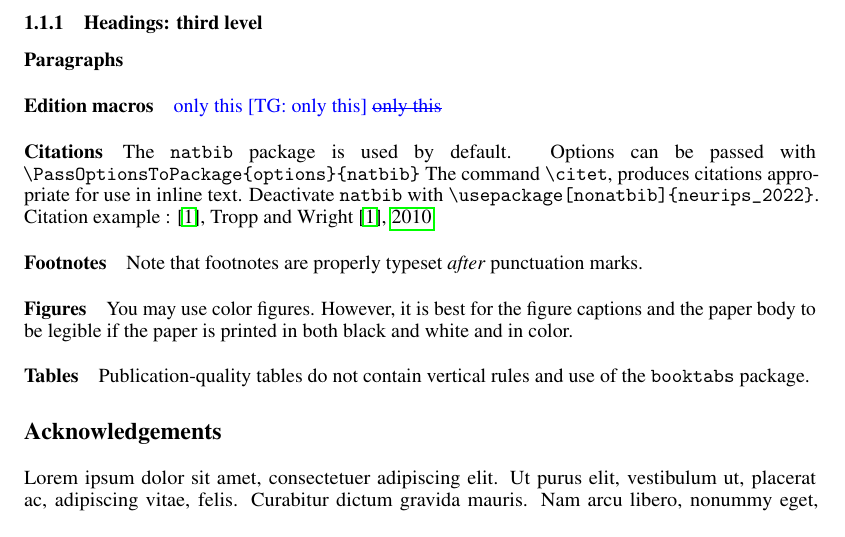
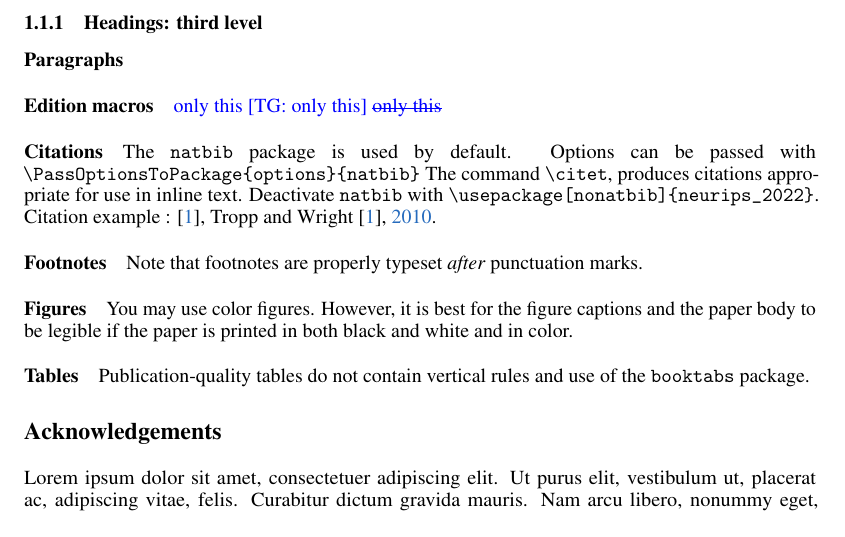
Before and after one commit to TheoGuyard/LatexTemplate, a LaTeX paper (paper.tex, which reads TGstyle.sty, headings/packages.tex): part of page 1 of 2, cut so that both start at the same text. Compiled offline with pdfLaTeX; a LaTeX package or settings file that is missing is left out.

Commit message:
Add doc options

```diff
--- a/TGstyle.sty
+++ b/TGstyle.sty
@@ -4,6 +4,16 @@
 
 \NeedsTeXFormat{LaTeX2e}
 \ProvidesPackage{TGstyle}[2022/11/22 Style file]
+
+% Options
+
+\newif\if@final\@finalfalse
+\DeclareOption{final}{
+  \@finaltrue
+}
+
+\ProcessOptions\relax
+
 
 % Require packages
 \RequirePackage{xparse}
@@ -224,12 +234,16 @@
 % Notice to bottom of first page
 \newcommand{\@noticestring}{Last update : \today.}
 \newcommand{\ftype@noticebox}{8}
+\if@final
+  \newcommand{\@notice}{}
+\else
   \newcommand{\@notice}{%
     \enlargethispage{2\baselineskip}%
     \@float{noticebox}[b]%
       \footnotesize\@noticestring%
     \end@float%
   }
+\fi
 
 % Abstract styling
 \renewenvironment{abstract}%
@@ -247,7 +261,7 @@
 }
 
 % Edition macros
-\ifthenelse{\boolean{final}}{%
+\if@final
   \newcommand{\AddNote}[1]{}
   \newcommand{\AddTodo}[1]{}
   \newcommand{\AddCite}{}
@@ -257,7 +271,7 @@
     \expandafter\NewDocumentCommand\csname Rem#1\endcsname{gg}{}%
     \expandafter\NewDocumentCommand\csname Sup#1\endcsname{gg}{}%
   }
-}{
+\else
   \newcommand{\AddNote}[1]{\textcolor{blue}{[Note: #1]}}
   \newcommand{\AddTodo}[1]{\textcolor{red}{[Todo: #1]}}
   \newcommand{\AddCite}{\textcolor{orange}{[Cite]}}
@@ -267,7 +281,7 @@
     \expandafter\NewDocumentCommand\csname Rem#1\endcsname{gg}{\textcolor{#2}{[#1: ##2]}}%
     \expandafter\NewDocumentCommand\csname Sup#1\endcsname{gg}{\textcolor{#2}{\st{##2}}}%
   }
-}
+\fi
 
 % Abbreviations
 \newcommand{\ie}{\emph{i.e.}}
--- a/headings/packages.tex
+++ b/headings/packages.tex
@@ -1,11 +1,19 @@
 \usepackage[utf8]{inputenc}
 \usepackage[T1]{fontenc}
+\usepackage[dvipsnames]{xcolor}
 
 % Text formatting
 \usepackage{hyperref}
+\hypersetup{
+    colorlinks=true,
+    linkcolor=RedOrange,
+    urlcolor=NavyBlue,
+    citecolor=NavyBlue,
+}
 \usepackage{url}
 \usepackage{microtype}
 \usepackage{glossaries}
+\glsdisablehyper
 \usepackage{cleveref}
 \usepackage{lipsum}
 
@@ -14,7 +22,7 @@
 \usepackage{amsfonts}
 \usepackage{amsthm}
 \usepackage{amsopn}
-\usepackage{nicefrac}
+\usepackage{stmaryrd}
 
 % Graphics
 \usepackage{graphicx}
@@ -25,9 +33,9 @@
 \pgfplotsset{compat=newest}
 
 % Bibliography
-\usepackage[numbers,compress]{natbib}
+\usepackage[sort&compress,numbers]{natbib}
 
 % Theorem environments
+\newtheorem{lemma}{Lemma}
 \newtheorem{proposition}{Proposition}
-\newtheorem{lemma}{Lemma}
 \newtheorem{theorem}{Theorem}
--- a/paper.tex
+++ b/paper.tex
@@ -1,10 +1,9 @@
-\documentclass{article}
+% Document options
+%   - [] : enable edition macros and add the footer date note on the first page
+%   - [final] : disable edition macros and add the footer date note on the first page
+\documentclass[]{article}
 
 % Document commands
-%   - final : remove edition notes when true
-\usepackage{ifthen}
-\newboolean{final}
-\setboolean{final}{false}
 
 % Style files
 \usepackage{TGstyle}
@@ -16,7 +15,7 @@
 \input{headings/glossary}
 
 % Bibliography
-\bibliographystyle{abbrvnat}
+\bibliographystyle{unsrtnat}
 
 % Paper title
 \title{Template for my papers}
```
Also changed, not shown: paper.tex (7 more changed lines), 1 other file. Lines whose indentation alone changed are shown as unchanged.
